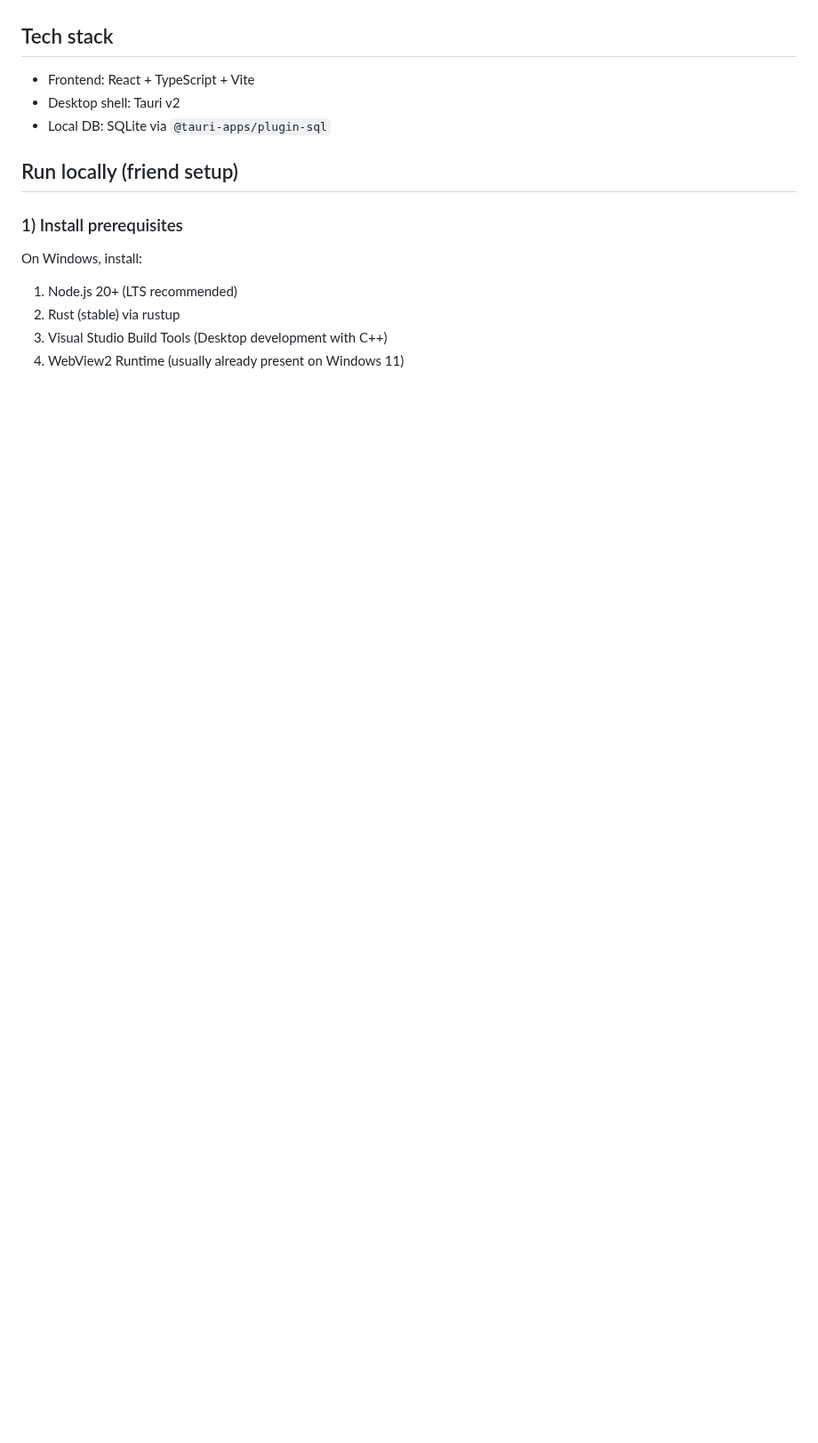
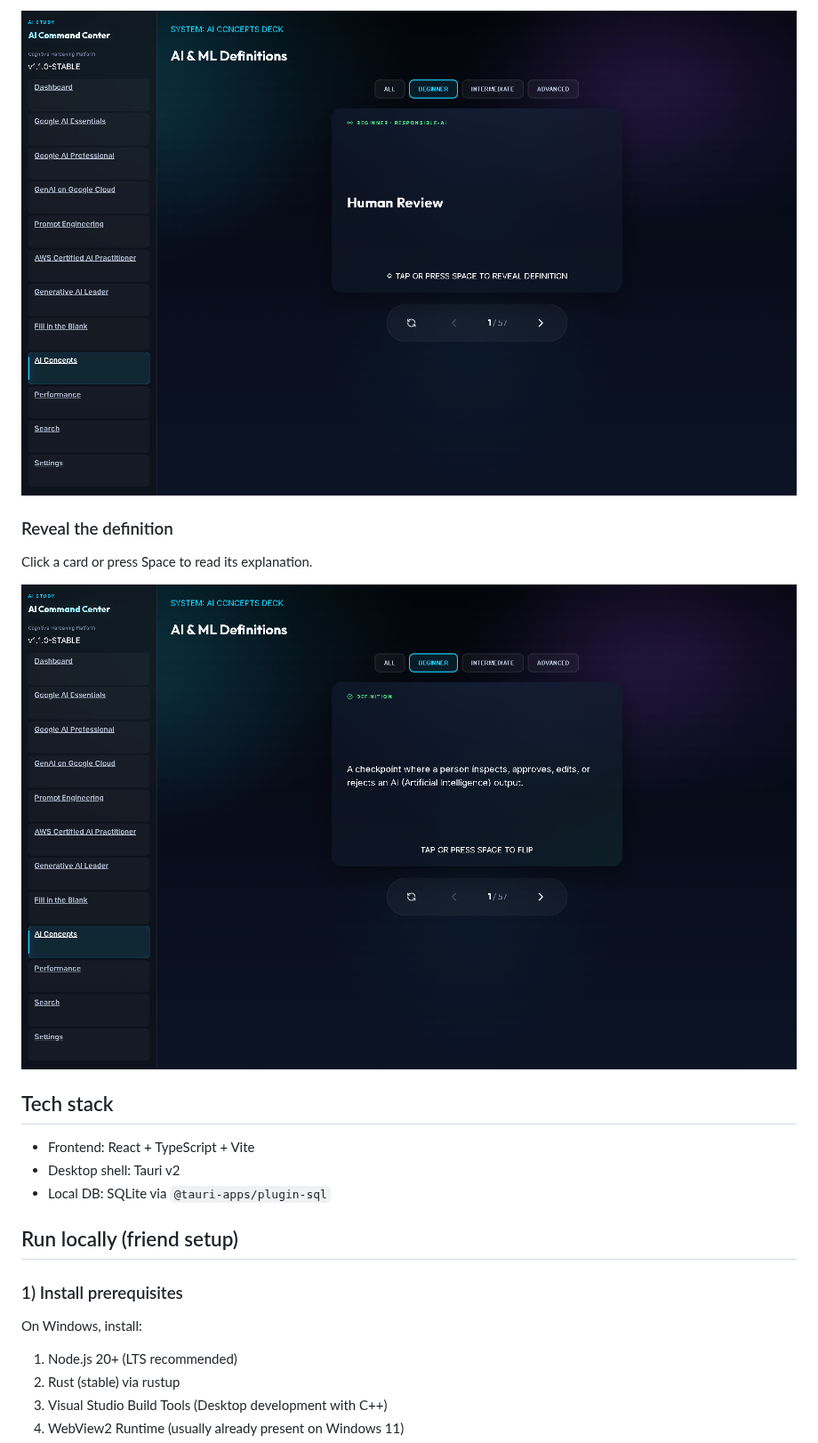
Before and after one commit to dionnblake/ALPHA-STUDY-GAME, a Markdown page: README.md, the part around one of its changes. Shown at 89% size. GitHub-like rendering; pictures changed too: docs/screenshots/flashcard-definition.png (added), docs/screenshots/flashcards.png (added); blank space fills up the shorter version.

Commit message:
docs: add study game screenshot gallery

```diff
--- a/README.md
+++ b/README.md
@@ -4,3 +19,10 @@ Interactive AI study game app with quiz tracks, flashcards, progress analytics,
+![Beginner AI flashcard showing the term Human Review](docs/screenshots/flashcards.png)
+
+### Reveal the definition
+
+Click a card or press Space to read its explanation.
+
+![The Human Review flashcard flipped to show its written definition](docs/screenshots/flashcard-definition.png)
 
 ## Tech stack
 
```
Also changed, not shown: other parts of README.md (+15 -0 lines), docs/screenshots/README.md (added, +10 -0 lines), docs/screenshots/dashboard.png (added).
